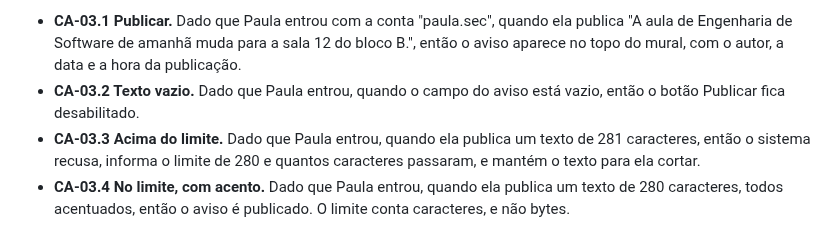
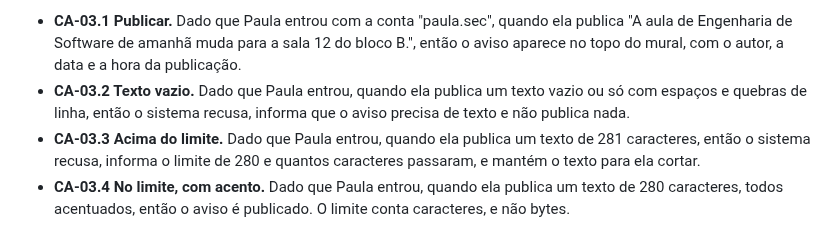
Before and after one commit to jacksongomesbr/uft-cc-es-mini-mural, a Markdown page: REQUISITOS.md, the part around the change. Drawn GitHub-style.

Commit message:
docs: descrever o comportamento no CA-03.2, e não a tela
O critério dizia que o botão ficava desabilitado, o que é solução de
interface e deixava passar o texto só com espaços. Pedido da revisão
do Davi no #46.

Refs #36

Co-Authored-By: Claude Opus 5.5 <noreply@anthropic.com>

```diff
--- a/REQUISITOS.md
+++ b/REQUISITOS.md
@@ -148,8 +148,9 @@ pelo representante.
   ela publica "A aula de Engenharia de Software de amanhã muda para a sala 12
   do bloco B.", então o aviso aparece no topo do mural, com o autor, a data e
   a hora da publicação.
-- **CA-03.2 Texto vazio.** Dado que Paula entrou, quando o campo do aviso está
-  vazio, então o botão Publicar fica desabilitado.
+- **CA-03.2 Texto vazio.** Dado que Paula entrou, quando ela publica um texto
+  vazio ou só com espaços e quebras de linha, então o sistema recusa, informa
+  que o aviso precisa de texto e não publica nada.
 - **CA-03.3 Acima do limite.** Dado que Paula entrou, quando ela publica um
   texto de 281 caracteres, então o sistema recusa, informa o limite de 280 e
   quantos caracteres passaram, e mantém o texto para ela cortar.
```
